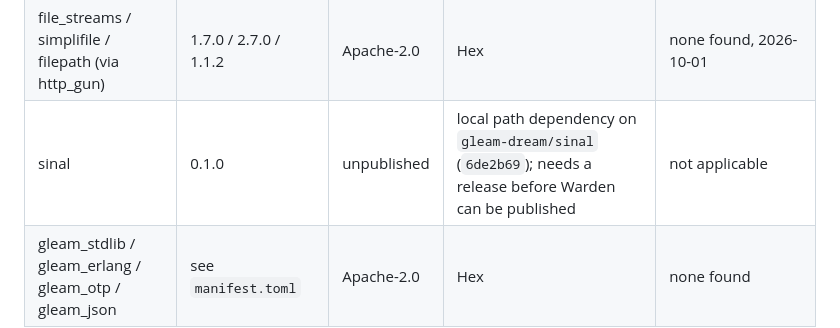
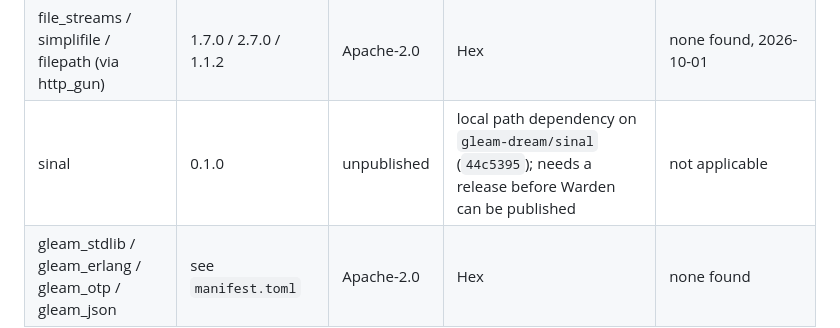
Before and after one commit to gleam-dream/warden, a Markdown page: docs/SUPPLY-CHAIN.md, the part around the change. Rendered like a GitHub page.

Commit message:
chore: pin Sinal and Blueprint to their wave 3 heads
Co-Authored-By: Claude Opus 5.5 <noreply@anthropic.com>

```diff
--- a/docs/SUPPLY-CHAIN.md
+++ b/docs/SUPPLY-CHAIN.md
@@ -19,7 +19,7 @@ versions, which are also the declared lower bounds and the versions
 | cowlib (via http_gun)                                | 2.20.0                            | ISC         | Hex                                                                                                      | all listed advisories are at or below 2.16.1, checked 2026-10-01         |
 | gleam_http                                           | 4.4.0                             | Apache-2.0  | Hex                                                                                                      | none found, 2026-10-01                                                   |
 | file_streams / simplifile / filepath (via http_gun)  | 1.7.0 / 2.7.0 / 1.1.2             | Apache-2.0  | Hex                                                                                                      | none found, 2026-10-01                                                   |
-| sinal                                                | 0.1.0                             | unpublished | local path dependency on `gleam-dream/sinal` (`6de2b69`); needs a release before Warden can be published | not applicable                                                           |
+| sinal                                                | 0.1.0                             | unpublished | local path dependency on `gleam-dream/sinal` (`44c5395`); needs a release before Warden can be published | not applicable                                                           |
 | gleam_stdlib / gleam_erlang / gleam_otp / gleam_json | see `manifest.toml`               | Apache-2.0  | Hex                                                                                                      | none found                                                               |
 
 The advisory query was checked against a control: it returns oidcc's
```
